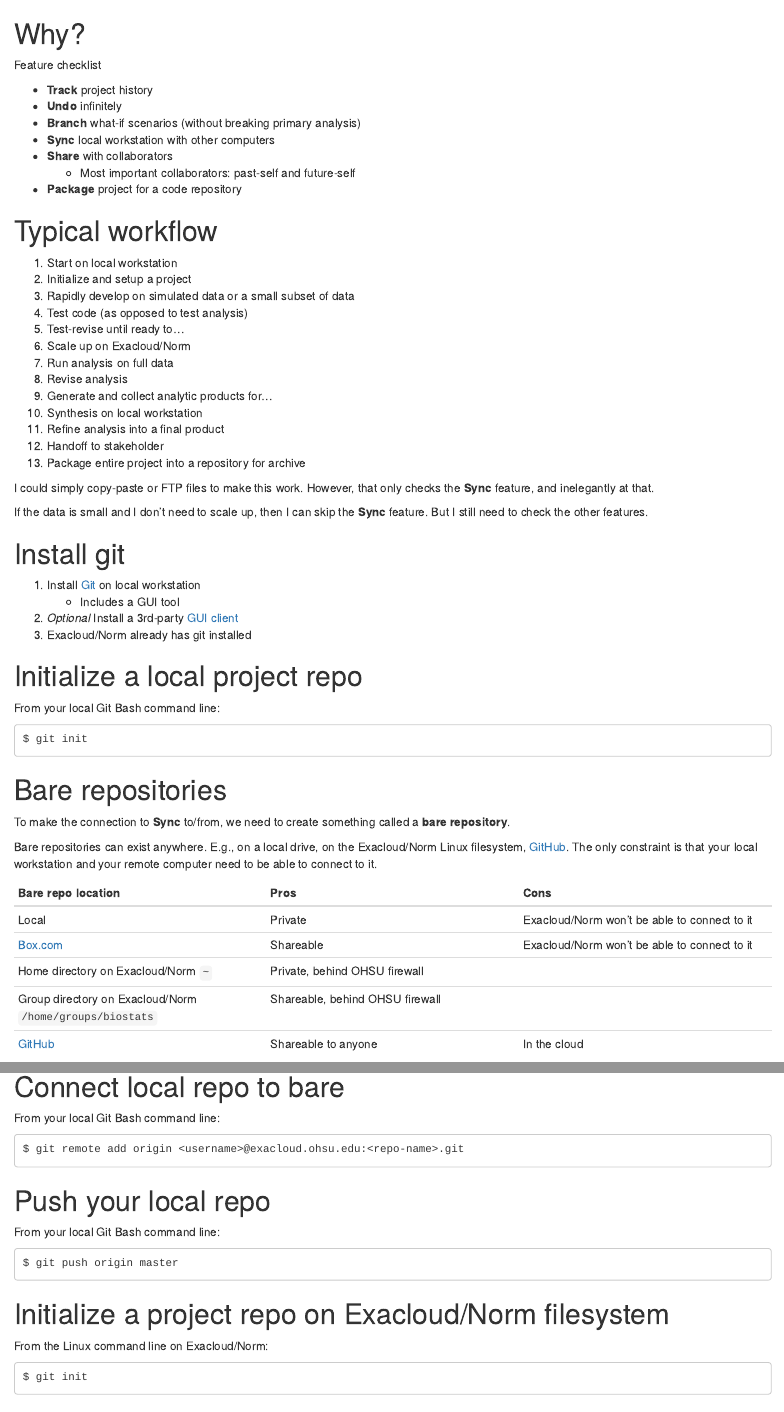
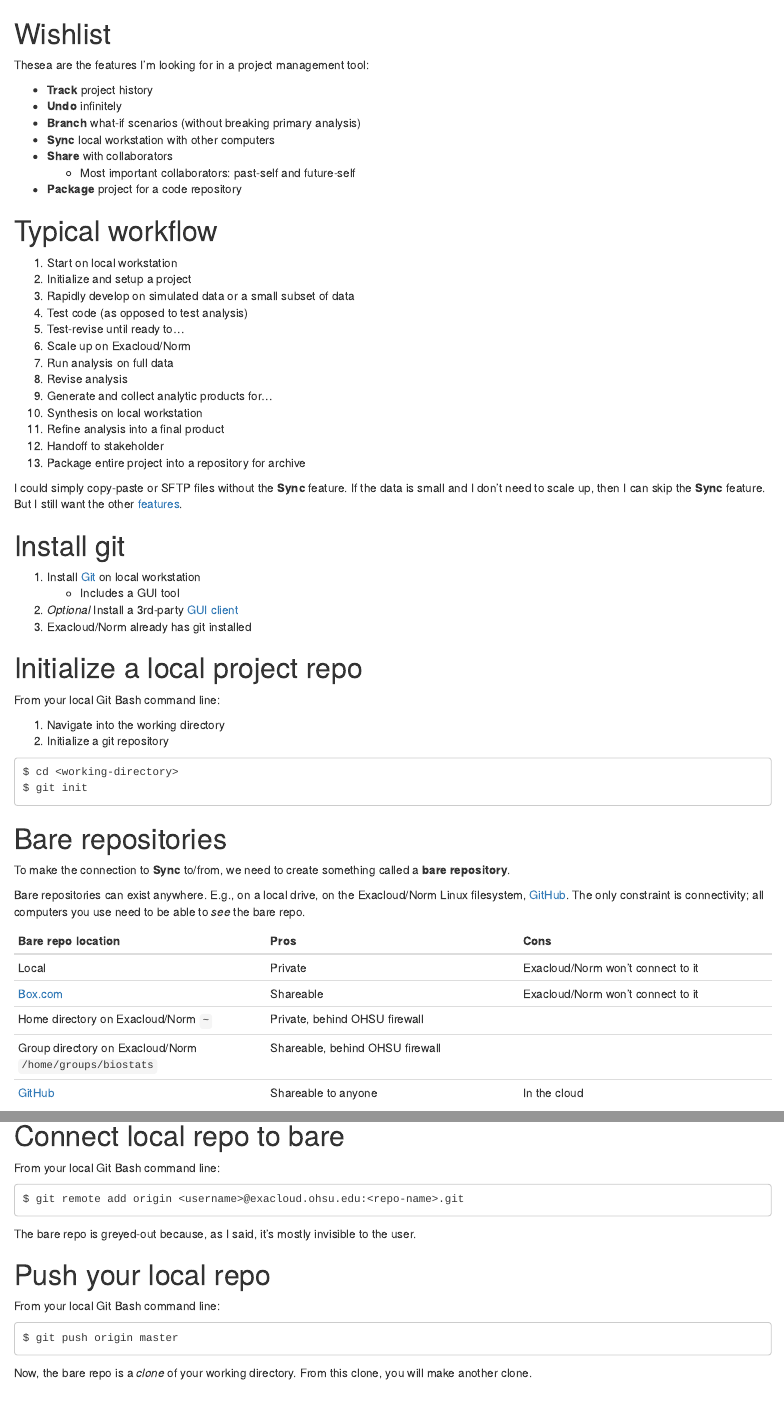
Before and after one commit to benjamin-chan/Workflow, an R Markdown document (generateMarkdown.Rmd): the page in a window 1100 px wide, from its top, and a second part further down, joined at a grey line. Rendered offline with R 4.5, knitr and Pandoc, with nearby package versions; the code chunks are not run, so their results and figures are left out.

Commit message:
Update generateMarkdown.Rmd

````diff
--- a/generateMarkdown.Rmd
+++ b/generateMarkdown.Rmd
@@ -1,6 +1,6 @@
-# Why?
+# Wishlist
 
-Feature checklist
+Thesea are the features I'm looking for in a project management tool:
 
 * **Track** project history
 * **Undo** infinitely
@@ -38,11 +38,9 @@ G <-
 render_graph(G)
 ```
 
-I could simply copy-paste or FTP files to make this work.
-However, that only checks the **Sync** feature, and inelegantly at that.
-
+I could simply copy-paste or SFTP files without the **Sync** feature.
 If the data is small and I don't need to scale up, then I can skip the **Sync** feature.
-But I still need to check the other features.
+But I still want the other [features](README.md#wishlist).
 
 
 # Install git
@@ -75,7 +73,11 @@ G <-
 
 From your local Git Bash command line:
 
+1. Navigate into the working directory
+1. Initialize a git repository
+
 ```
+$ cd <working-directory>
 $ git init
 ```
 
@@ -104,12 +106,12 @@ To make the connection to **Sync** to/from, we need to create something called a
 
 Bare repositories can exist anywhere.
 E.g., on a local drive, on the Exacloud/Norm Linux filesystem, [GitHub](https://github.com).
-The only constraint is that your local workstation and your remote computer need to be able to connect to it.
+The only constraint is connectivity; all computers you use need to be able to *see* the bare repo.
 
 Bare repo location | Pros | Cons
 :---|:---|:---
-Local | Private | Exacloud/Norm won't be able to connect to it
-[Box.com](https://ohsu.account.box.com) | Shareable | Exacloud/Norm won't be able to connect to it
+Local | Private | Exacloud/Norm won't connect to it
+[Box.com](https://ohsu.account.box.com) | Shareable | Exacloud/Norm won't connect to it
 Home directory on Exacloud/Norm `~` | Private, behind OHSU firewall |
 Group directory on Exacloud/Norm `/home/groups/biostats` | Shareable, behind OHSU firewall |
 [GitHub](https://github.com) | Shareable to anyone | In the cloud
@@ -173,6 +167,8 @@ G <-
   set_edge_attrs(from = 2, to = 1, "color", "grey80")
 ```
 
+The bare repo is greyed-out because, as I said, it's mostly invisible to the user.
+
 
 # Push your local repo
 
@@ -196,3 +192,5 @@ G <-
   set_edge_attrs(from = 1, to = 2, "fontcolor", "black")
 ```
 
+Now, the bare repo is a *clone* of your working directory.
+From this clone, you will make another clone.
````
Also changed, not shown: generateMarkdown.Rmd (25 more changed lines).
